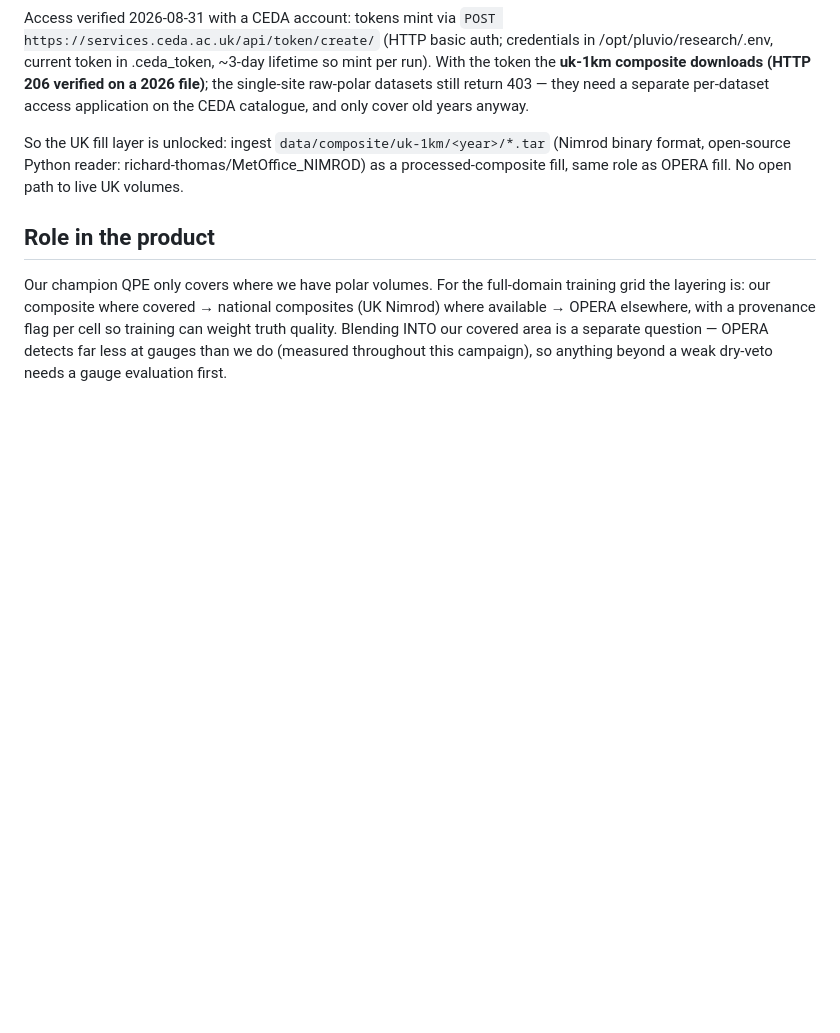
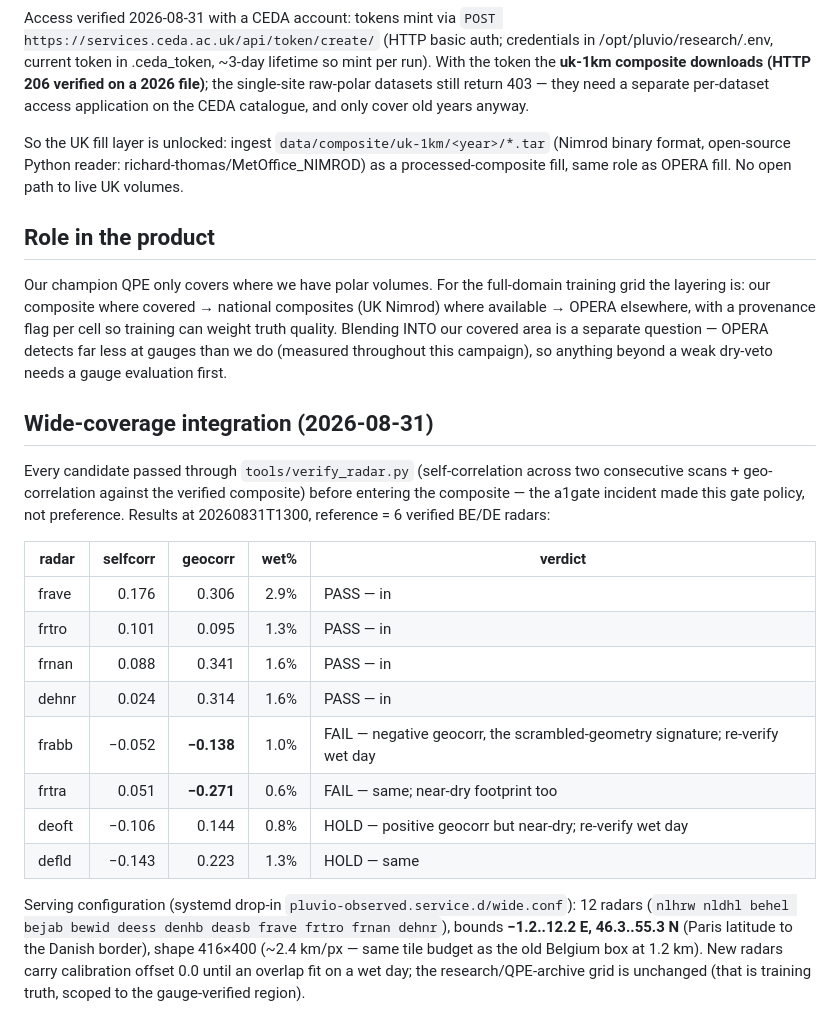
Before and after one commit to jeroentrappers/pluvio, a Markdown page: research/docs/radar_data_sources.md, the part around the change. GitHub-like rendering; blank space fills up the shorter version.

Commit message:
docs: wide-coverage gate results and serving configuration

```diff
--- a/research/docs/radar_data_sources.md
+++ b/research/docs/radar_data_sources.md
@@ -52,3 +52,28 @@ where available → OPERA elsewhere, with a provenance flag per cell so training
 weight truth quality. Blending INTO our covered area is a separate question — OPERA
 detects far less at gauges than we do (measured throughout this campaign), so anything
 beyond a weak dry-veto needs a gauge evaluation first.
+
+## Wide-coverage integration (2026-08-31)
+
+Every candidate passed through `tools/verify_radar.py` (self-correlation across two
+consecutive scans + geo-correlation against the verified composite) before entering the
+composite — the a1gate incident made this gate policy, not preference. Results at
+20260831T1300, reference = 6 verified BE/DE radars:
+
+| radar | selfcorr | geocorr | wet% | verdict |
+|-------|---------:|--------:|-----:|---------|
+| frave | 0.176 | 0.306 | 2.9% | PASS — in |
+| frtro | 0.101 | 0.095 | 1.3% | PASS — in |
+| frnan | 0.088 | 0.341 | 1.6% | PASS — in |
+| dehnr | 0.024 | 0.314 | 1.6% | PASS — in |
+| frabb | −0.052 | **−0.138** | 1.0% | FAIL — negative geocorr, the scrambled-geometry signature; re-verify wet day |
+| frtra | 0.051 | **−0.271** | 0.6% | FAIL — same; near-dry footprint too |
+| deoft | −0.106 | 0.144 | 0.8% | HOLD — positive geocorr but near-dry; re-verify wet day |
+| defld | −0.143 | 0.223 | 1.3% | HOLD — same |
+
+Serving configuration (systemd drop-in `pluvio-observed.service.d/wide.conf`):
+12 radars (`nlhrw nldhl behel bejab bewid deess denhb deasb frave frtro frnan dehnr`),
+bounds **−1.2..12.2 E, 46.3..55.3 N** (Paris latitude to the Danish border), shape
+416×400 (~2.4 km/px — same tile budget as the old Belgium box at 1.2 km). New radars
+carry calibration offset 0.0 until an overlap fit on a wet day; the research/QPE-archive
+grid is unchanged (that is training truth, scoped to the gauge-verified region).
```
